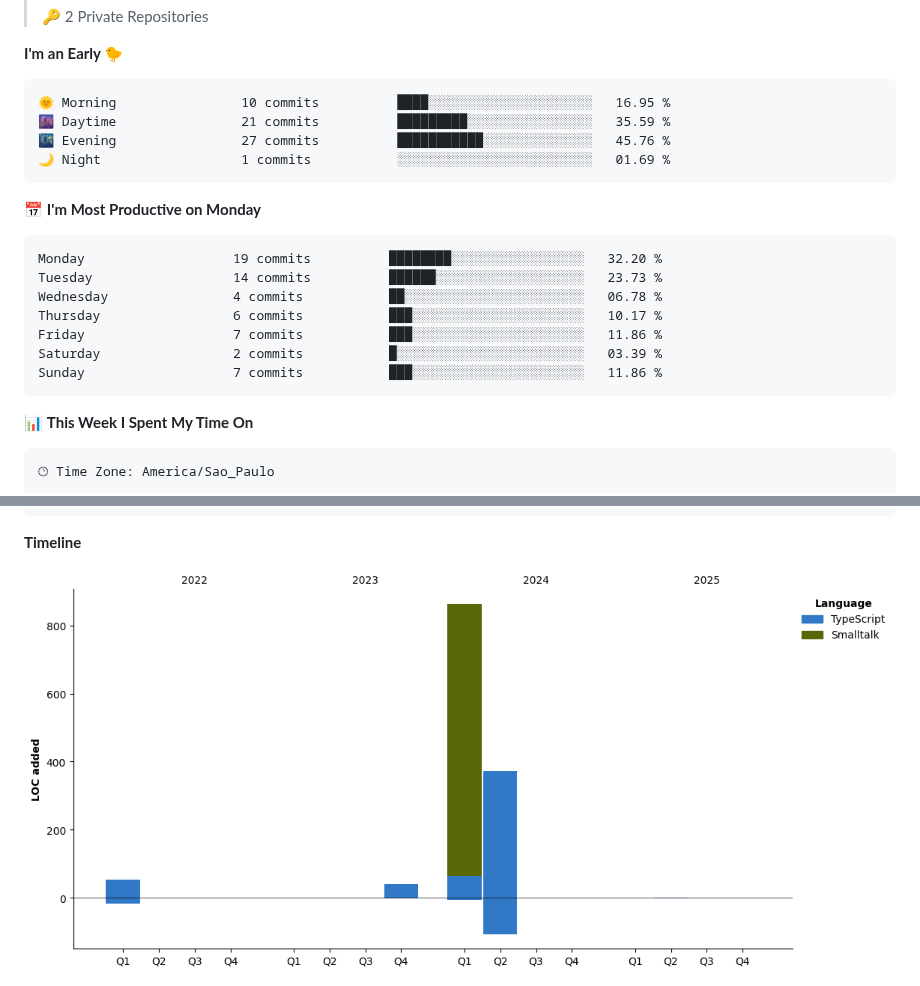
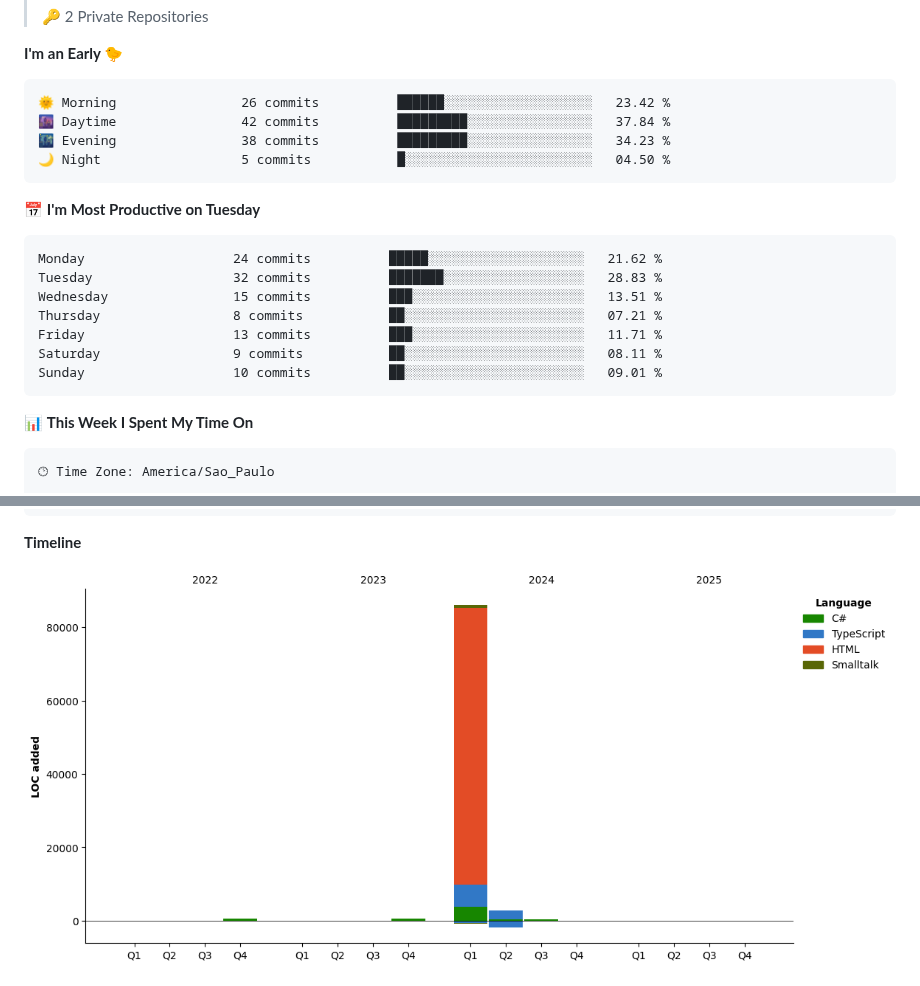
Before and after one commit to cJeanPablo/cJeanPablo, a Markdown page: README.md, 2 parts joined by grey strips. GitHub-like rendering; pictures changed too: assets/bar_graph.png.

Commit message:
Updated with Dev Metrics

````diff
--- a/README.md
+++ b/README.md
@@ -47,21 +47,21 @@ const cJeanPablo = {
 **I'm an Early 🐤**
 
 ```text
-🌞 Morning                10 commits          ████░░░░░░░░░░░░░░░░░░░░░   16.95 %
-🌆 Daytime                21 commits          █████████░░░░░░░░░░░░░░░░   35.59 %
-🌃 Evening                27 commits          ███████████░░░░░░░░░░░░░░   45.76 %
-🌙 Night                  1 commits           ░░░░░░░░░░░░░░░░░░░░░░░░░   01.69 %
+🌞 Morning                26 commits          ██████░░░░░░░░░░░░░░░░░░░   23.42 %
+🌆 Daytime                42 commits          █████████░░░░░░░░░░░░░░░░   37.84 %
+🌃 Evening                38 commits          █████████░░░░░░░░░░░░░░░░   34.23 %
+🌙 Night                  5 commits           █░░░░░░░░░░░░░░░░░░░░░░░░   04.50 %
 ```
-📅 **I'm Most Productive on Monday**
+📅 **I'm Most Productive on Tuesday**
 
 ```text
-Monday                   19 commits          ████████░░░░░░░░░░░░░░░░░   32.20 %
-Tuesday                  14 commits          ██████░░░░░░░░░░░░░░░░░░░   23.73 %
-Wednesday                4 commits           ██░░░░░░░░░░░░░░░░░░░░░░░   06.78 %
-Thursday                 6 commits           ███░░░░░░░░░░░░░░░░░░░░░░   10.17 %
-Friday                   7 commits           ███░░░░░░░░░░░░░░░░░░░░░░   11.86 %
-Saturday                 2 commits           █░░░░░░░░░░░░░░░░░░░░░░░░   03.39 %
-Sunday                   7 commits           ███░░░░░░░░░░░░░░░░░░░░░░   11.86 %
+Monday                   24 commits          █████░░░░░░░░░░░░░░░░░░░░   21.62 %
+Tuesday                  32 commits          ███████░░░░░░░░░░░░░░░░░░   28.83 %
+Wednesday                15 commits          ███░░░░░░░░░░░░░░░░░░░░░░   13.51 %
+Thursday                 8 commits           ██░░░░░░░░░░░░░░░░░░░░░░░   07.21 %
+Friday                   13 commits          ███░░░░░░░░░░░░░░░░░░░░░░   11.71 %
+Saturday                 9 commits           ██░░░░░░░░░░░░░░░░░░░░░░░   08.11 %
+Sunday                   10 commits          ██░░░░░░░░░░░░░░░░░░░░░░░   09.01 %
 ```
 
 
````
Also changed, not shown: other parts of README.md (+1 -1 lines).
